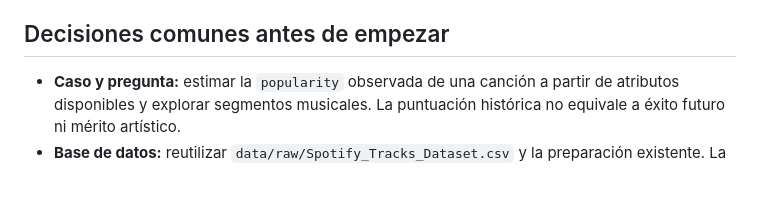
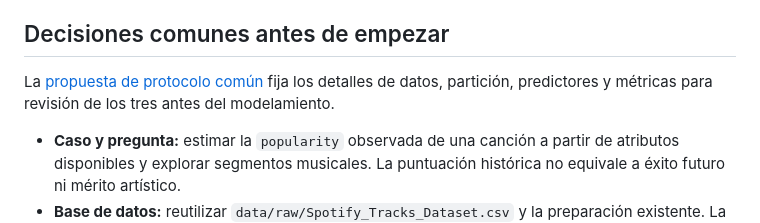
Before and after one commit to LucasMoncadaCL/spotify-popularity-analysis, a Markdown page: docs/ea2/plan_trabajo.md, the part around the change. GitHub-like rendering; blank space fills up the shorter version.

Commit message:
docs: propone protocolo común de datos y evaluación EA2

```diff
--- a/docs/ea2/plan_trabajo.md
+++ b/docs/ea2/plan_trabajo.md
@@ -46,6 +46,8 @@ Conservar el repositorio `spotify-popularity-analysis`: la rúbrica admite Spoti
 4. Cuando la matriz de cumplimiento y la lista de entrega estén completas, abrir un PR `dev` → `main`. Crear una etiqueta de cierre de EA2 sobre el commit integrado. No mezclar resultados de EA2 en la publicación EP1 ni forzar ramas.
 
 ## Decisiones comunes antes de empezar
+
+La [propuesta de protocolo común](protocolo_comun.md) fija los detalles de datos, partición, predictores y métricas para revisión de los tres antes del modelamiento.
 
 - **Caso y pregunta:** estimar la `popularity` observada de una canción a partir de atributos disponibles y explorar segmentos musicales. La puntuación histórica no equivale a éxito futuro ni mérito artístico.
 - **Base de datos:** reutilizar `data/raw/Spotify_Tracks_Dataset.csv` y la preparación existente. La unidad de análisis es un `track_id` único; `data/processed/spotify_tracks_clean.csv` se regenera, no se edita a mano.
```
Also changed, not shown: docs/ea2/protocolo_comun.md (added, +63 -0 lines).
